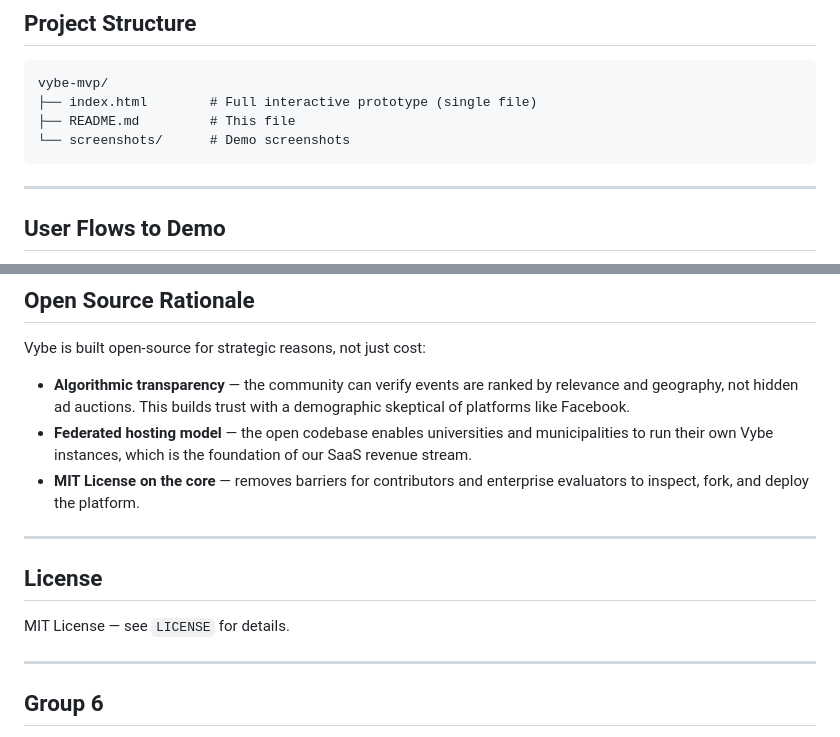
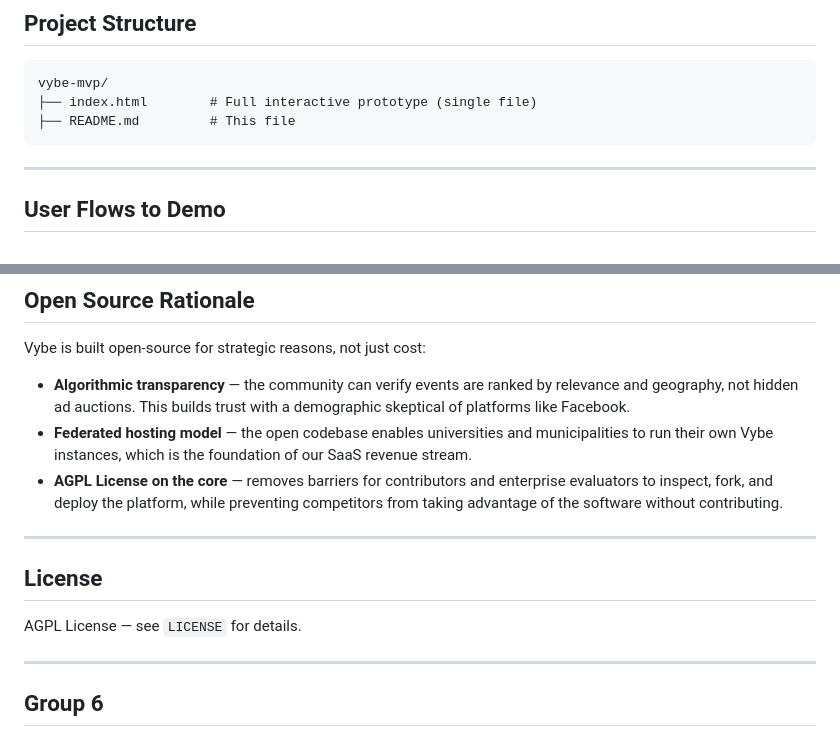
Before and after one commit to aaronc2215/vybe-mvp, a Markdown page: README.md, 2 parts joined by grey strips. Drawn GitHub-style.

Commit message:
updated README License section

````diff
--- a/README.md
+++ b/README.md
@@ -97,7 +97,6 @@ Hosts fill in event details and pay to publish.
 vybe-mvp/
 ├── index.html        # Full interactive prototype (single file)
 ├── README.md         # This file
-└── screenshots/      # Demo screenshots
 ```
 
 ---
@@ -127,13 +126,13 @@ Vybe is built open-source for strategic reasons, not just cost:
 
 - **Algorithmic transparency** — the community can verify events are ranked by relevance and geography, not hidden ad auctions. This builds trust with a demographic skeptical of platforms like Facebook.
 - **Federated hosting model** — the open codebase enables universities and municipalities to run their own Vybe instances, which is the foundation of our SaaS revenue stream.
-- **MIT License on the core** — removes barriers for contributors and enterprise evaluators to inspect, fork, and deploy the platform.
+- **AGPL License on the core** — removes barriers for contributors and enterprise evaluators to inspect, fork, and deploy the platform, while preventing competitors from taking advantage of the software without contributing.
 
 ---
 
 ## License
 
-MIT License — see `LICENSE` for details.
+AGPL License — see `LICENSE` for details.
 
 ---
 
````
